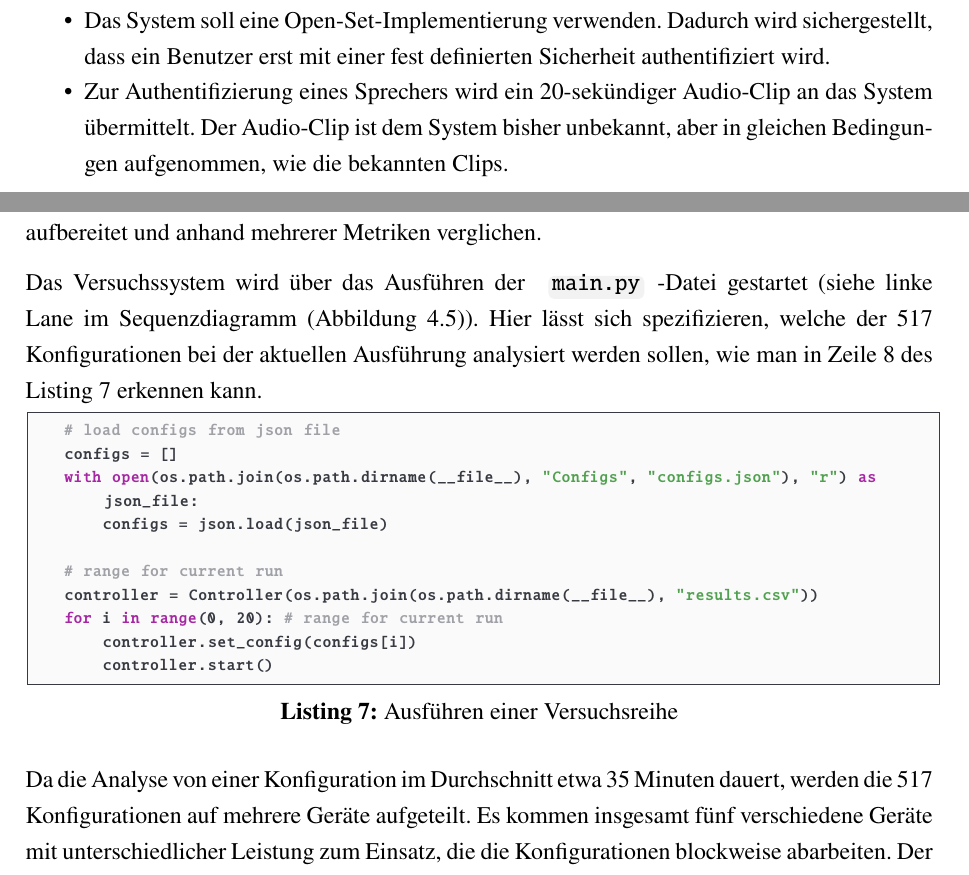
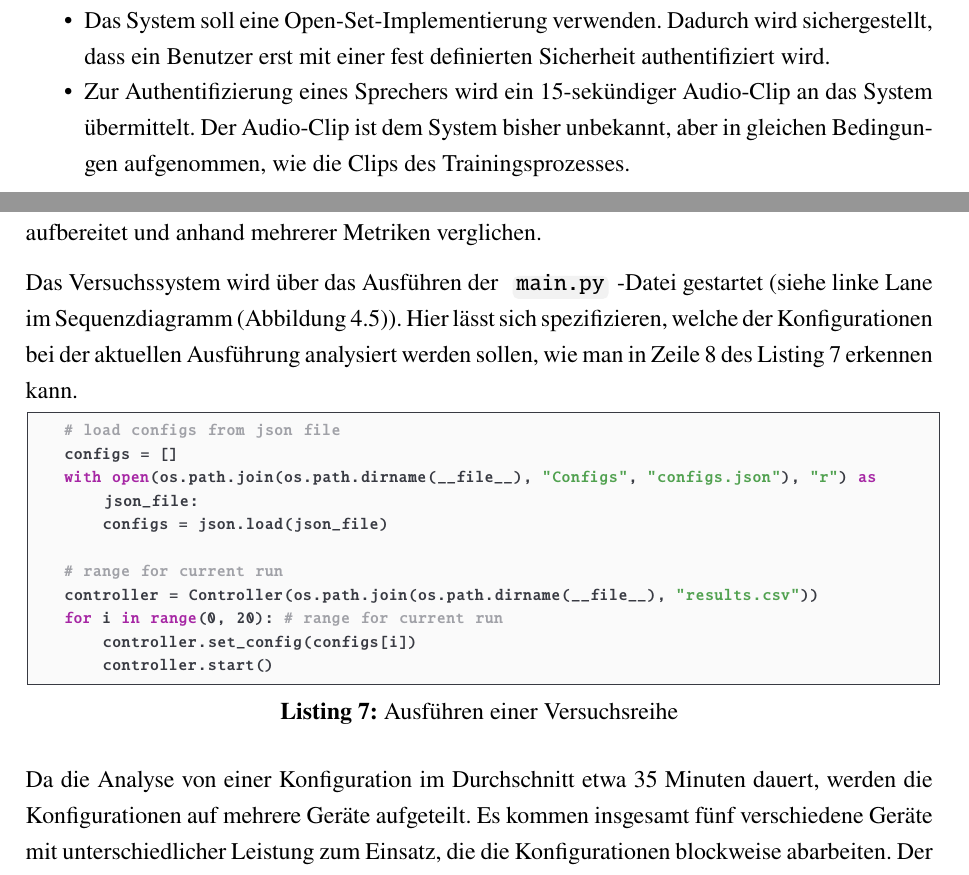
Before and after one commit to DHBW-FN-TIT20/user-authentication-using-voice-recognition, a LaTeX paper (latex/main.tex, which reads latex/chapter/Evaluation.tex, latex/chapter/Konzeption.tex): two parts of pages 33 and 53 of 65, joined at a grey line, cut so that both start at the same text. Compiled offline with pdfLaTeX.

Commit message:
Updated minor errors.

```diff
--- a/latex/chapter/Evaluation.tex
+++ b/latex/chapter/Evaluation.tex
@@ -4,7 +4,7 @@ In dem vorliegenden Kapitel wird kurz die Durchführung der Versuchsreihe beschr
 Hierzu werden die Ergebnisse aufbereitet und anhand mehrerer Metriken verglichen.
 
 Das Versuchssystem wird über das Ausführen der \codestyle{main.py}-Datei gestartet (siehe linke Lane im Sequenzdiagramm (Abbildung \ref{fig:sequenzdiagramm-versuchssystem})).
-Hier lässt sich spezifizieren, welche der 517 Konfigurationen bei der aktuellen Ausführung analysiert werden sollen, wie man in Zeile~\ref{line:runrange} des Listing~\ref{lst-mainpy} erkennen kann.
+Hier lässt sich spezifizieren, welche der Konfigurationen bei der aktuellen Ausführung analysiert werden sollen, wie man in Zeile~\ref{line:runrange} des Listing~\ref{lst-mainpy} erkennen kann.
 
 \begin{lstlisting}[language=Python,numbers=none,caption=Ausführen einer Versuchsreihe,label=lst-mainpy,escapechar=|]
 # load configs from json file
@@ -19,7 +19,7 @@ for i in range(0, 20): |\label{line:runrange}|# range for current run
     controller.start()
 \end{lstlisting}
 
-Da die Analyse von einer Konfiguration im Durchschnitt etwa 35 Minuten dauert, werden die 517 Konfigurationen auf mehrere Geräte aufgeteilt.
+Da die Analyse von einer Konfiguration im Durchschnitt etwa 35 Minuten dauert, werden die Konfigurationen auf mehrere Geräte aufgeteilt.
 Es kommen insgesamt fünf verschiedene Geräte mit unterschiedlicher Leistung zum Einsatz, die die Konfigurationen blockweise abarbeiten.
 Der gesamte Prozess dauert ca. eineinhalb Wochen, wobei zu beachten ist, dass die verwendeten Geräte nicht rund um die Uhr rechnen.
 Die Ergebnisse der Analysen werden in CSV-Dateien geschrieben, welche nach dem Beenden der Berechnungen zusammengeführt werden.
--- a/latex/chapter/Konzeption.tex
+++ b/latex/chapter/Konzeption.tex
@@ -39,5 +39,5 @@ Da diese Anforderungsbeschreibung noch viel Spielraum über den Funktionsumfang
     \item Das System soll eine text-unabhängige Authentifizierung implementieren, da der Fokus des Systems auf der Identifikation von Stimmmerkmalen zur Authentifizierung von Benutzern liegt und dies unabhängig vom gesprochenen Text erfolgen soll.
     \item Der Datensatz für das System ist zu Beginn festgelegt. Das heißt, es können sich nur 20 bereits bekannte Sprecher authentifizieren. Zudem können keine neuen Sprecher registriert werden, wodurch das Sprecherauthentifikationssystem keine dynamische Erweiterung um Sprecher bereitstellen muss.
     \item Das System soll eine Open-Set-Implementierung verwenden. Dadurch wird sichergestellt, dass ein Benutzer erst mit einer fest definierten Sicherheit authentifiziert wird.
-    \item Zur Authentifizierung eines Sprechers wird ein 20-sekündiger Audio-Clip an das System übermittelt. Der Audio-Clip ist dem System bisher unbekannt, aber in gleichen Bedingungen aufgenommen, wie die bekannten Clips.
+    \item Zur Authentifizierung eines Sprechers wird ein 15-sekündiger Audio-Clip an das System übermittelt. Der Audio-Clip ist dem System bisher unbekannt, aber in gleichen Bedingungen aufgenommen, wie die Clips des Trainingsprozesses.
     \item Das Sprecherauthentifikationssystem sollte Teil des Back-Ends sein. Die Bedienung erfolgt über eine Webapplikation, die mit dem System über eine Schnittstelle kommuniziert.
```
Also changed, not shown: latex/chapter/Umsetzung.tex (+3 -3 lines), latex/chapter/Konzeption.tex (2 more changed lines).
